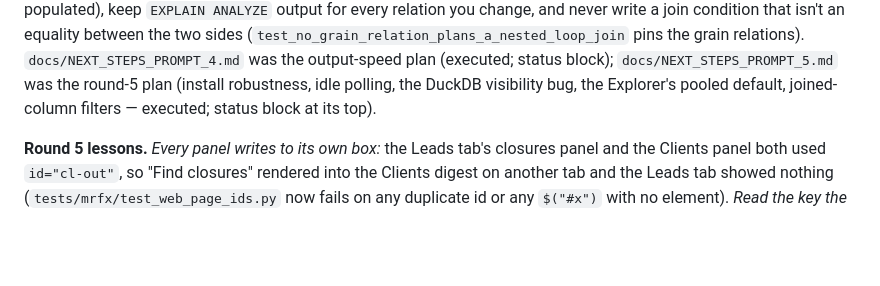
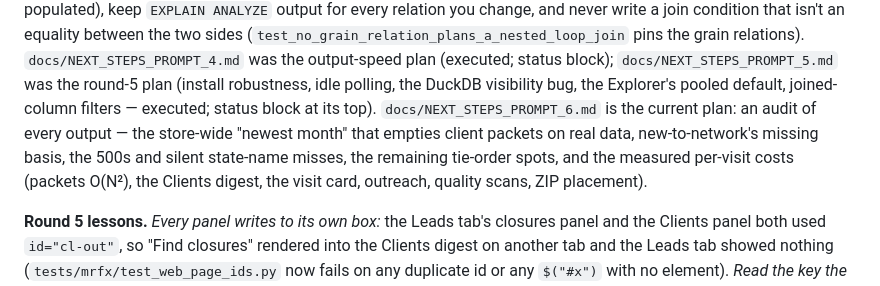
Before and after one commit to PrivatePracticeConsultants/Claudevideo, a Markdown page: docs/AI_HANDOFF.md, the part around the change. Drawn GitHub-style; blank space fills up the shorter version.

```diff
--- a/docs/AI_HANDOFF.md
+++ b/docs/AI_HANDOFF.md
@@ -584,7 +584,12 @@ condition that isn't an equality between the two sides
 `docs/NEXT_STEPS_PROMPT_4.md` was the output-speed plan (executed; status block);
 `docs/NEXT_STEPS_PROMPT_5.md` was the round-5 plan (install robustness, idle
 polling, the DuckDB visibility bug, the Explorer's pooled default, joined-column
-filters — executed; status block at its top).
+filters — executed; status block at its top). `docs/NEXT_STEPS_PROMPT_6.md` is
+the current plan: an audit of every output — the store-wide "newest month"
+that empties client packets on real data, new-to-network's missing basis,
+the 500s and silent state-name misses, the remaining tie-order spots, and the
+measured per-visit costs (packets O(N²), the Clients digest, the visit card,
+outreach, quality scans, ZIP placement).
 
 **Round 5 lessons.** *Every panel writes to its own box:* the Leads tab's
 closures panel and the Clients panel both used `id="cl-out"`, so "Find
```
Also changed, not shown: docs/NEXT_STEPS_PROMPT_6.md (added, +295 -0 lines).
